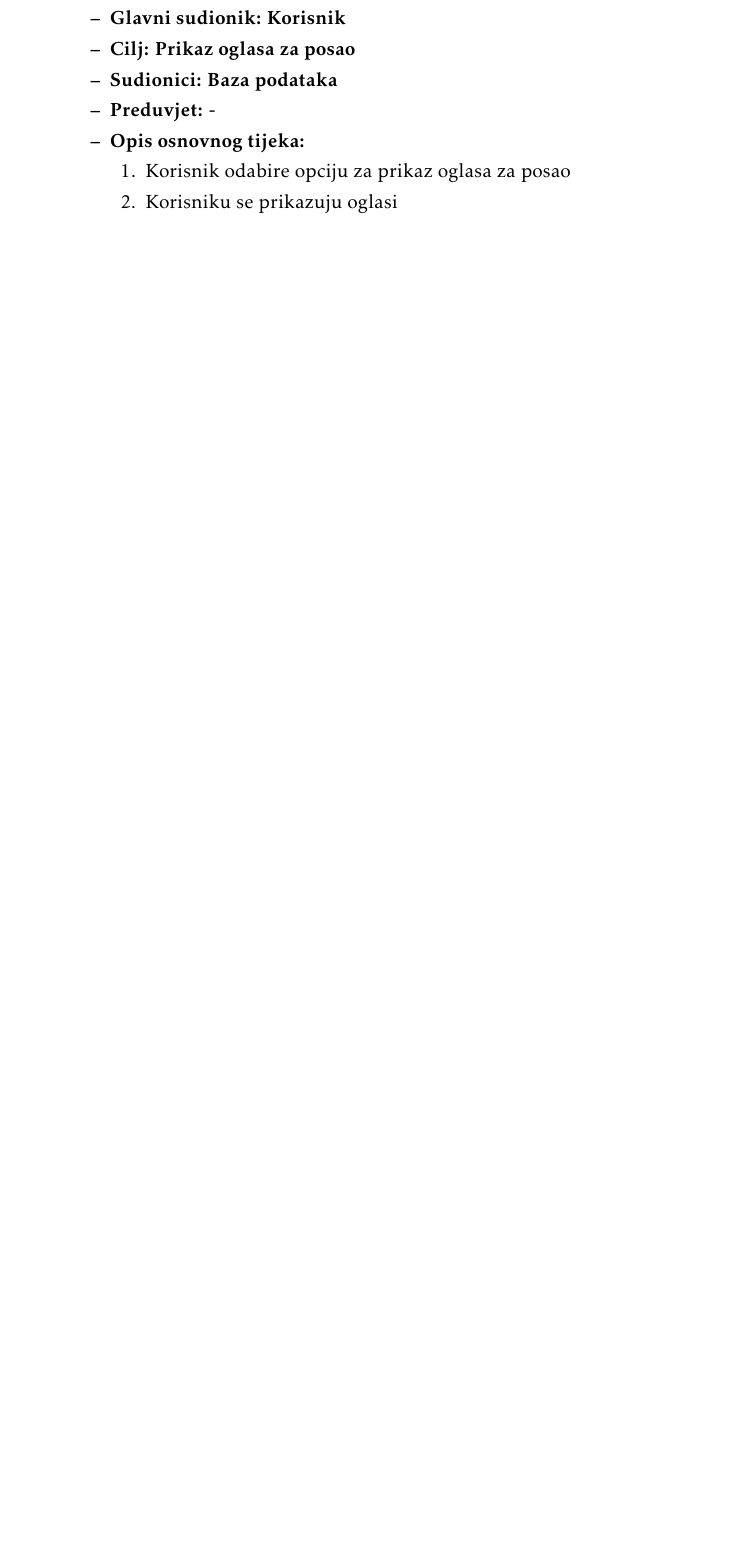
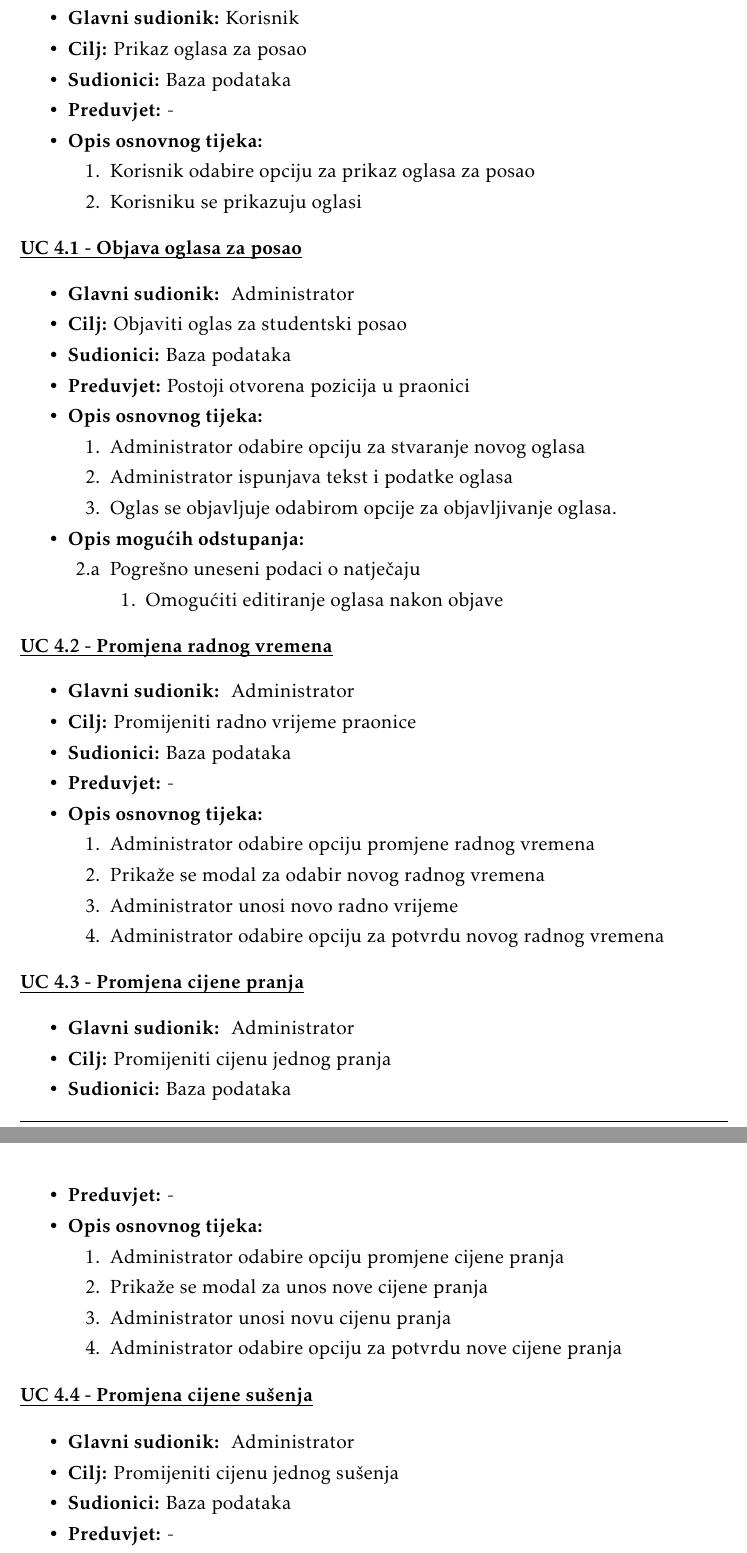
Before and after one commit to bronemos/sofware-engineering-laundromat-app, a LaTeX document (dokumentacija/PROGI_2020_Janezi_v1_0.tex, which reads dokumentacija/Specifikacija_programske_potpore.tex): part of page 14 of 33 before the commit and two parts of pages 14 and 15 of 34 after it, the two joined at a grey line, cut so that both start at the same text, the shorter picture padded with empty space. The pictures show the PDF file dokumentacija/PROGI_2020_Janezi_v1_0.pdf that the author committed with the source.

Commit message:
Added descriptions of use cases for Administrator

```diff
--- a/dokumentacija/Specifikacija_programske_potpore.tex
+++ b/dokumentacija/Specifikacija_programske_potpore.tex
@@ -221,3 +221,96 @@ korisnika
 
 				\end{packed_item}
 
+				\noindent \underbar{\textbf{UC 4.1 - Objava oglasa za posao}}
+				\begin{packed_item}
+
+					\item \textbf{Glavni sudionik: } Administrator
+					\item  \textbf{Cilj:} Objaviti oglas za studentski posao
+					\item  \textbf{Sudionici:} Baza podataka
+					\item  \textbf{Preduvjet:} Postoji otvorena pozicija u praonici
+					\item  \textbf{Opis osnovnog tijeka:}
+
+					\item[] \begin{packed_enum}
+
+						\item Administrator odabire opciju za stvaranje novog oglasa
+						\item Administrator ispunjava tekst i podatke oglasa
+						\item Oglas se objavljuje odabirom opcije za objavljivanje oglasa.
+					\end{packed_enum}
+
+					\item  \textbf{Opis mogućih odstupanja:}
+
+					\item[] \begin{packed_item}
+
+						\item[2.a] Pogrešno uneseni podaci o natječaju
+						\item[] \begin{packed_enum}
+
+							\item Omogućiti editiranje oglasa nakon objave
+
+						\end{packed_enum}
+					\end{packed_item}
+				\end{packed_item}
+
+				\noindent \underbar{\textbf{UC 4.2 - Promjena radnog vremena}}
+				\begin{packed_item}
+
+					\item \textbf{Glavni sudionik: } Administrator
+					\item  \textbf{Cilj:} Promijeniti radno vrijeme praonice
+					\item  \textbf{Sudionici:} Baza podataka
+					\item  \textbf{Preduvjet:} -
+					\item  \textbf{Opis osnovnog tijeka:}
+
+					\item[] \begin{packed_enum}
+
+						\item Administrator odabire opciju promjene radnog vremena
+						\item Prikaže se modal za odabir novog radnog vremena
+						\item Administrator unosi novo radno vrijeme
+						\item Administrator odabire opciju za potvrdu novog radnog vremena
+					\end{packed_enum}
+				\end{packed_item}
+
+				\noindent \underbar{\textbf{UC 4.3 - Promjena cijene pranja}}
+				\begin{packed_item}
+
+					\item \textbf{Glavni sudionik: } Administrator
+					\item  \textbf{Cilj:} Promijeniti cijenu jednog pranja
+					\item  \textbf{Sudionici:} Baza podataka
+					\item  \textbf{Preduvjet:} -
+					\item  \textbf{Opis osnovnog tijeka:}
+
+					\item[] \begin{packed_enum}
+
+						\item Administrator odabire opciju promjene cijene pranja
+						\item Prikaže se modal za unos nove cijene pranja
+						\item Administrator unosi novu cijenu pranja
+						\item Administrator odabire opciju za potvrdu nove cijene pranja
+					\end{packed_enum}
+				\end{packed_item}
+
+				\noindent \underbar{\textbf{UC 4.4 - Promjena cijene sušenja}}
+				\begin{packed_item}
+
+					\item \textbf{Glavni sudionik: } Administrator
+					\item  \textbf{Cilj:} Promijeniti cijenu jednog sušenja
+					\item  \textbf{Sudionici:} Baza podataka
+					\item  \textbf{Preduvjet:} -
+					\item  \textbf{Opis osnovnog tijeka:}
+
+					\item[] \begin{packed_enum}
+
+						\item Administrator odabire opciju promjene cijene sušenja
+						\item Prikaže se modal za unos nove cijene sušenja
+						\item Administrator unosi novu cijenu sušenja
+						\item Administrator odabire opciju za potvrdu nove cijene sušenja
+					\end{packed_enum}
+				\end{packed_item}
+
+				\noindent \underbar{\textbf{UC 4.5 - Zabrana pristupa korisniku}}
+				\begin{packed_item}
+
+					\item \textbf{Glavni sudionik: } Administrator
+					\item  \textbf{Cilj:} Promijeniti cijenu jednog sušenja
+					\item  \textbf{Sudionici:} Baza podataka
+					\item  \textbf{Preduvjet:} -
+					\item  \textbf{Opis osnovnog tijeka:}
+
+					\item[] \begin{packed_enum}
@@ -224,3 +321,5 @@ korisnika
+						\item Administrator odabire opciju za potvrdu zabrane pristupa
+					\end{packed_enum}
 				\end{packed_item}
 
 				\subsubsection{Dijagrami obrazaca uporabe}
```
Also changed, not shown: dokumentacija/Dnevnik_promjena_dokumentacije.tex (+1 -0 lines), dokumentacija/Dodatak.tex (+1 -1 lines), dokumentacija/PROGI_2020_Janezi_v1_0.pdf, dokumentacija/Specifikacija_programske_potpore.tex (36 more changed lines). Lines whose indentation alone changed are shown as unchanged.
